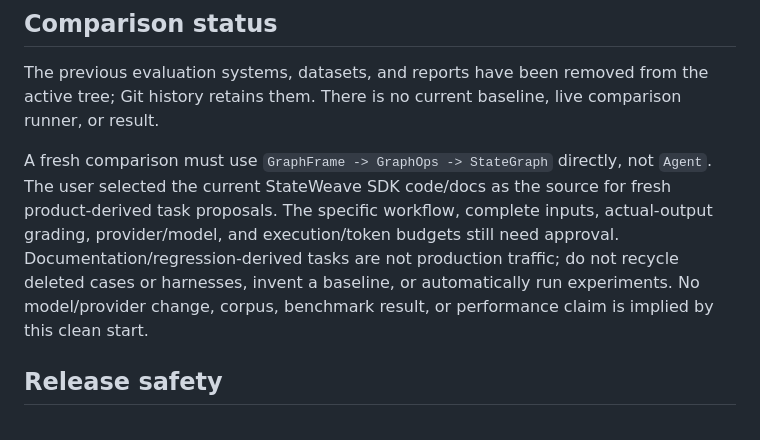
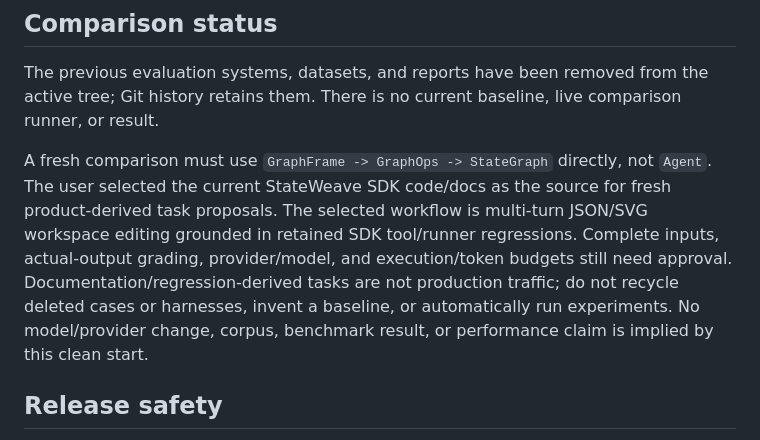
Before and after one commit to stateweave/sdk-typescript, a Markdown page: README.md, the part around the change. GitHub-like rendering.

```diff
--- a/README.md
+++ b/README.md
@@ -94,7 +94,7 @@ Agent state imports are validated. Calls serialize in invocation order and commi
 
 The previous evaluation systems, datasets, and reports have been removed from the active tree; Git history retains them. There is no current baseline, live comparison runner, or result.
 
-A fresh comparison must use `GraphFrame -> GraphOps -> StateGraph` directly, not `Agent`. The user selected the current StateWeave SDK code/docs as the source for fresh product-derived task proposals. The specific workflow, complete inputs, actual-output grading, provider/model, and execution/token budgets still need approval. Documentation/regression-derived tasks are not production traffic; do not recycle deleted cases or harnesses, invent a baseline, or automatically run experiments. No model/provider change, corpus, benchmark result, or performance claim is implied by this clean start.
+A fresh comparison must use `GraphFrame -> GraphOps -> StateGraph` directly, not `Agent`. The user selected the current StateWeave SDK code/docs as the source for fresh product-derived task proposals. The selected workflow is multi-turn JSON/SVG workspace editing grounded in retained SDK tool/runner regressions. Complete inputs, actual-output grading, provider/model, and execution/token budgets still need approval. Documentation/regression-derived tasks are not production traffic; do not recycle deleted cases or harnesses, invent a baseline, or automatically run experiments. No model/provider change, corpus, benchmark result, or performance claim is implied by this clean start.
 
 ## Release safety
 
```
Also changed, not shown: AGENTS.md (+1 -1 lines), eval/README.md (+5 -3 lines).
